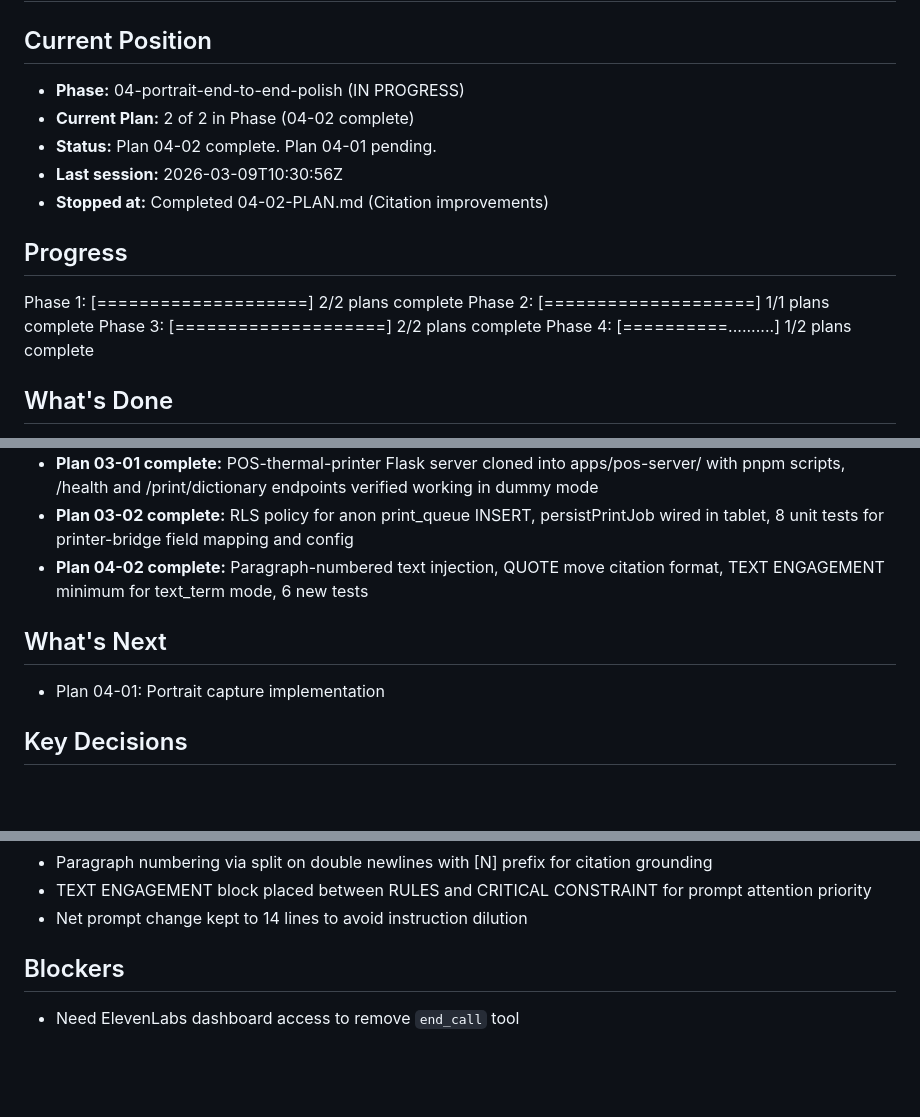
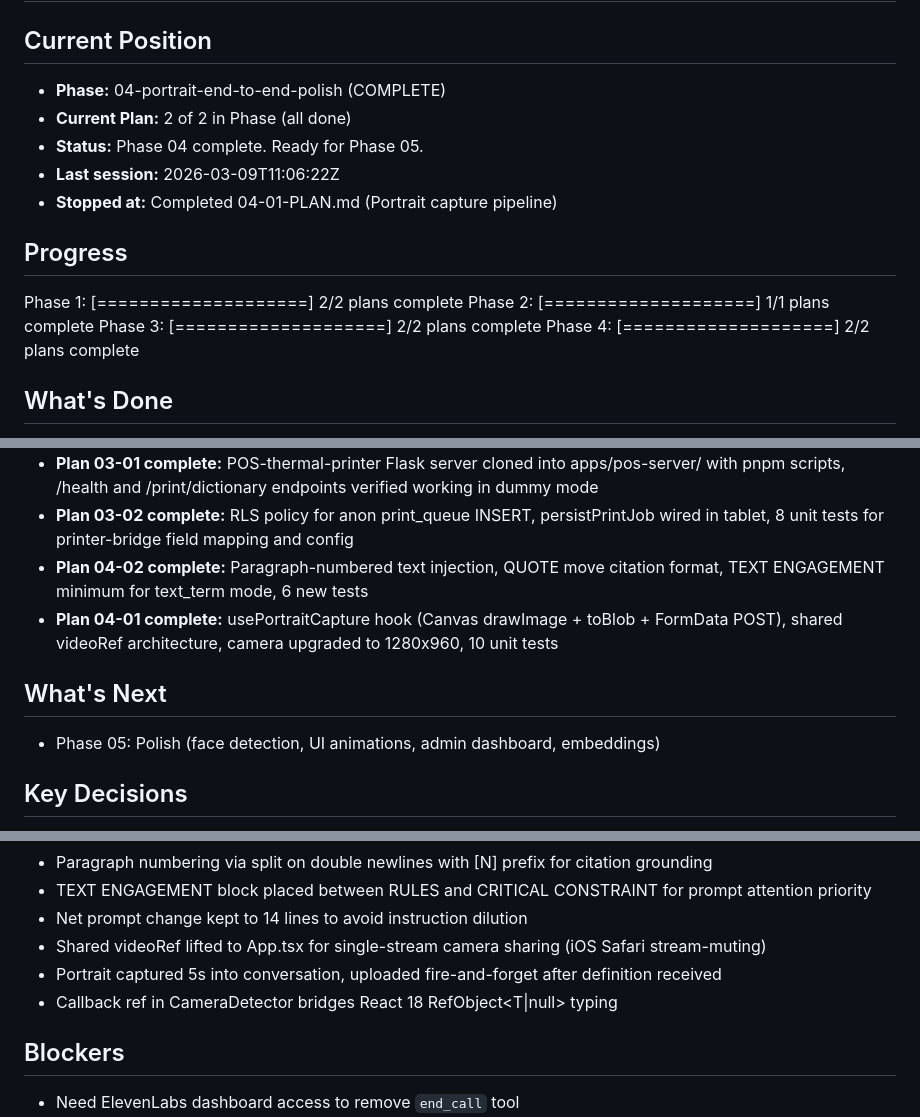
Before and after one commit to schaferjart/meinungeheuer, a Markdown page: .planning/STATE.md, 3 parts joined by grey strips. GitHub-like rendering; blank space fills up the shorter version.

Commit message:
docs(04-01): complete portrait capture pipeline plan
- 04-01-SUMMARY.md created with execution results
- STATE.md updated: Phase 04 complete, decisions, metrics
- ROADMAP.md updated: Phase 04 progress 2/2
- REQUIREMENTS.md: R7 marked complete

Co-Authored-By: Claude Opus 4.6 <noreply@anthropic.com>

```diff
--- a/.planning/STATE.md
+++ b/.planning/STATE.md
@@ -1,17 +1,17 @@
 # Project State
 
 ## Current Position
-- **Phase:** 04-portrait-end-to-end-polish (IN PROGRESS)
-- **Current Plan:** 2 of 2 in Phase (04-02 complete)
-- **Status:** Plan 04-02 complete. Plan 04-01 pending.
-- **Last session:** 2026-03-09T10:30:56Z
-- **Stopped at:** Completed 04-02-PLAN.md (Citation improvements)
+- **Phase:** 04-portrait-end-to-end-polish (COMPLETE)
+- **Current Plan:** 2 of 2 in Phase (all done)
+- **Status:** Phase 04 complete. Ready for Phase 05.
+- **Last session:** 2026-03-09T11:06:22Z
+- **Stopped at:** Completed 04-01-PLAN.md (Portrait capture pipeline)
 
 ## Progress
 Phase 1: [====================] 2/2 plans complete
 Phase 2: [====================] 1/1 plans complete
 Phase 3: [====================] 2/2 plans complete
-Phase 4: [==========..........] 1/2 plans complete
+Phase 4: [====================] 2/2 plans complete
 
 ## What's Done
 - Codebase mapped (.planning/codebase/)
@@ -26,9 +26,10 @@ Phase 4: [==========..........] 1/2 plans complete
 - **Plan 03-01 complete:** POS-thermal-printer Flask server cloned into apps/pos-server/ with pnpm scripts, /health and /print/dictionary endpoints verified working in dummy mode
 - **Plan 03-02 complete:** RLS policy for anon print_queue INSERT, persistPrintJob wired in tablet, 8 unit tests for printer-bridge field mapping and config
 - **Plan 04-02 complete:** Paragraph-numbered text injection, QUOTE move citation format, TEXT ENGAGEMENT minimum for text_term mode, 6 new tests
+- **Plan 04-01 complete:** usePortraitCapture hook (Canvas drawImage + toBlob + FormData POST), shared videoRef architecture, camera upgraded to 1280x960, 10 unit tests
 
 ## What's Next
-- Plan 04-01: Portrait capture implementation
+- Phase 05: Polish (face detection, UI animations, admin dashboard, embeddings)
 
 ## Key Decisions
 - PWA standalone mode instead of Fullscreen API for kiosk
@@ -50,6 +51,9 @@ Phase 4: [==========..........] 1/2 plans complete
 - Paragraph numbering via split on double newlines with [N] prefix for citation grounding
 - TEXT ENGAGEMENT block placed between RULES and CRITICAL CONSTRAINT for prompt attention priority
 - Net prompt change kept to 14 lines to avoid instruction dilution
+- Shared videoRef lifted to App.tsx for single-stream camera sharing (iOS Safari stream-muting)
+- Portrait captured 5s into conversation, uploaded fire-and-forget after definition received
+- Callback ref in CameraDetector bridges React 18 RefObject<T|null> typing
 
 ## Blockers
 - Need ElevenLabs dashboard access to remove `end_call` tool
```
Also changed, not shown: other parts of .planning/STATE.md (+1 -0 lines), .planning/REQUIREMENTS.md (+2 -1 lines), 1 other file.
